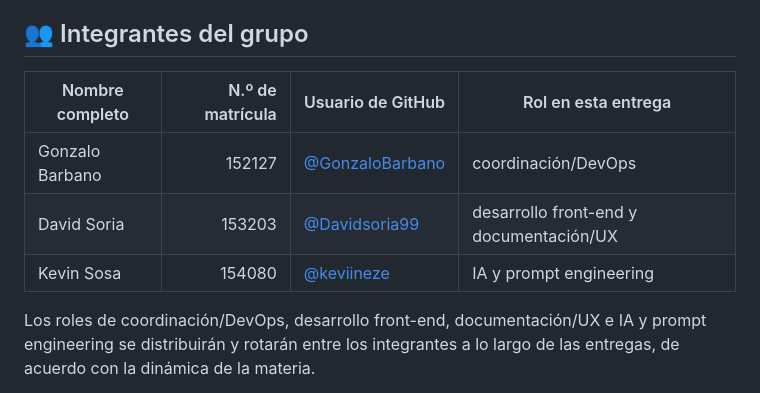
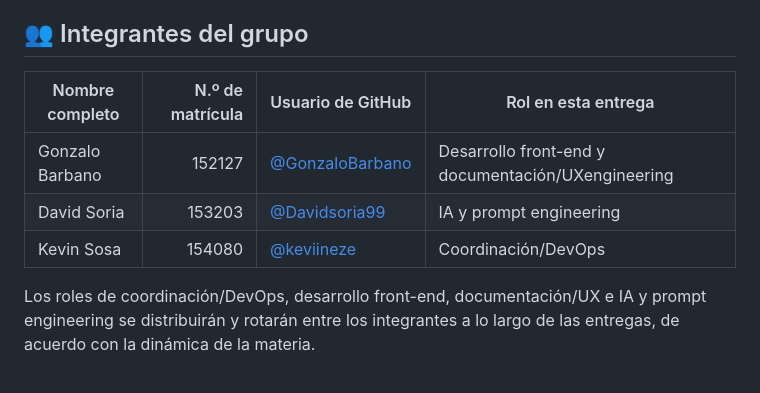
Before and after one commit to keviineze/proyecto-web-peliculas, a Markdown page: README.md, the part around the change. Drawn GitHub-style.

Commit message:
Spec-ux.md y README.md

```diff
--- a/README.md
+++ b/README.md
@@ -30,11 +30,11 @@ La carpeta `docs/02-prompts/` deberá incluir al menos cinco prompts documentado
 
 ## 👥 Integrantes del grupo
 
-| Nombre completo | N.º de matrícula | Usuario de GitHub                                    | Rol en esta entrega                     |
-| --------------- | ---------------: | ---------------------------------------------------- | --------------------------------------- |
-| Gonzalo Barbano |           152127 | [@GonzaloBarbano](https://github.com/GonzaloBarbano) | coordinación/DevOps                     |
-| David Soria     |           153203 | [@Davidsoria99](https://github.com/Davidsoria99)     | desarrollo front-end y documentación/UX |
-| Kevin Sosa      |           154080 | [@keviineze](https://github.com/keviineze)           | IA y prompt engineering                 |
+| Nombre completo | N.º de matrícula | Usuario de GitHub                                    | Rol en esta entrega                                |
+| --------------- | ---------------: | ---------------------------------------------------- | -------------------------------------------------- |
+| Gonzalo Barbano |           152127 | [@GonzaloBarbano](https://github.com/GonzaloBarbano) | Desarrollo front-end y documentación/UXengineering |
+| David Soria     |           153203 | [@Davidsoria99](https://github.com/Davidsoria99)     | IA y prompt engineering                            |
+| Kevin Sosa      |           154080 | [@keviineze](https://github.com/keviineze)           | Coordinación/DevOps                                |
 
 Los roles de coordinación/DevOps, desarrollo front-end, documentación/UX e IA y prompt engineering se distribuirán y rotarán entre los integrantes a lo largo de las entregas, de acuerdo con la dinámica de la materia.
 
```
